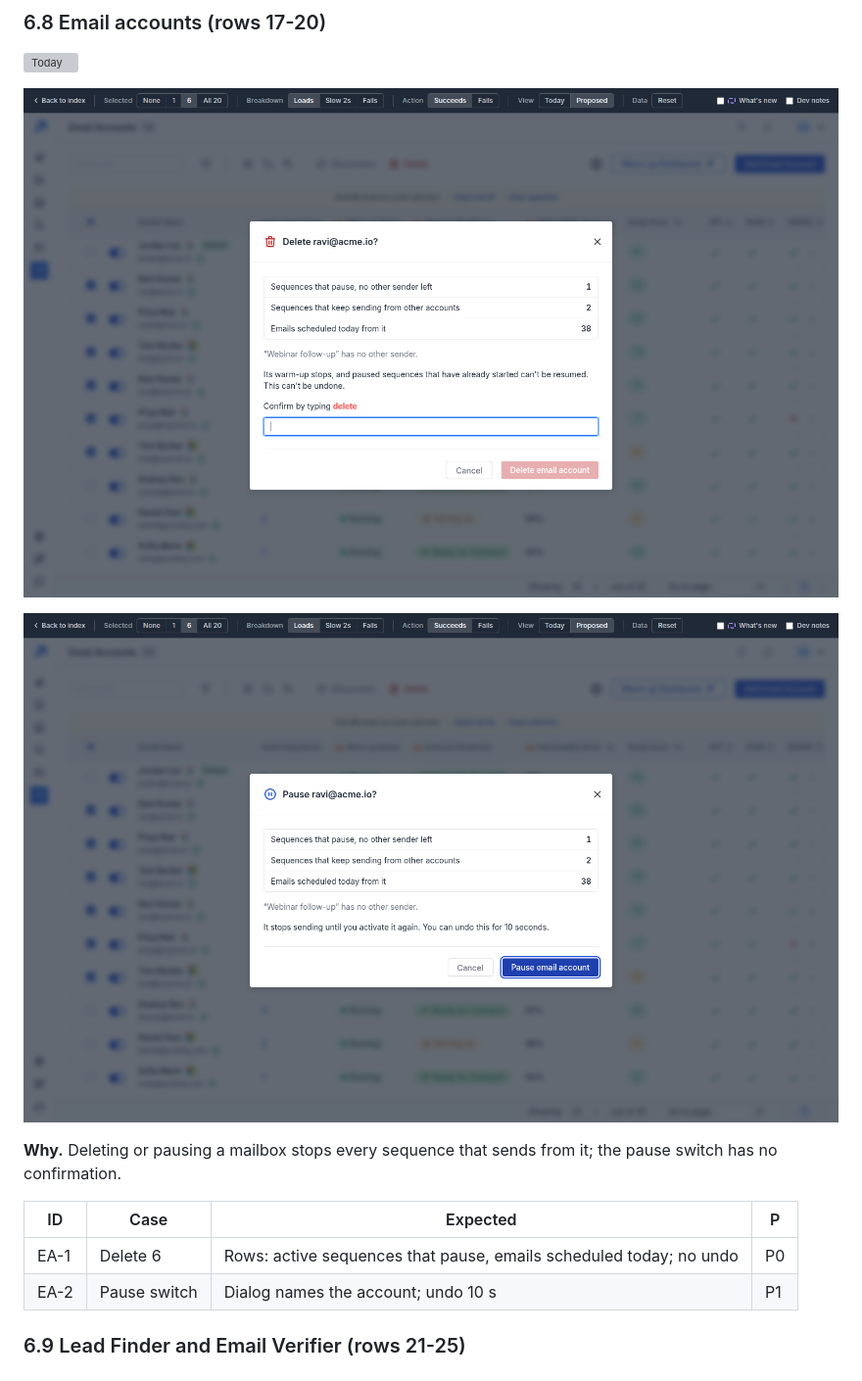
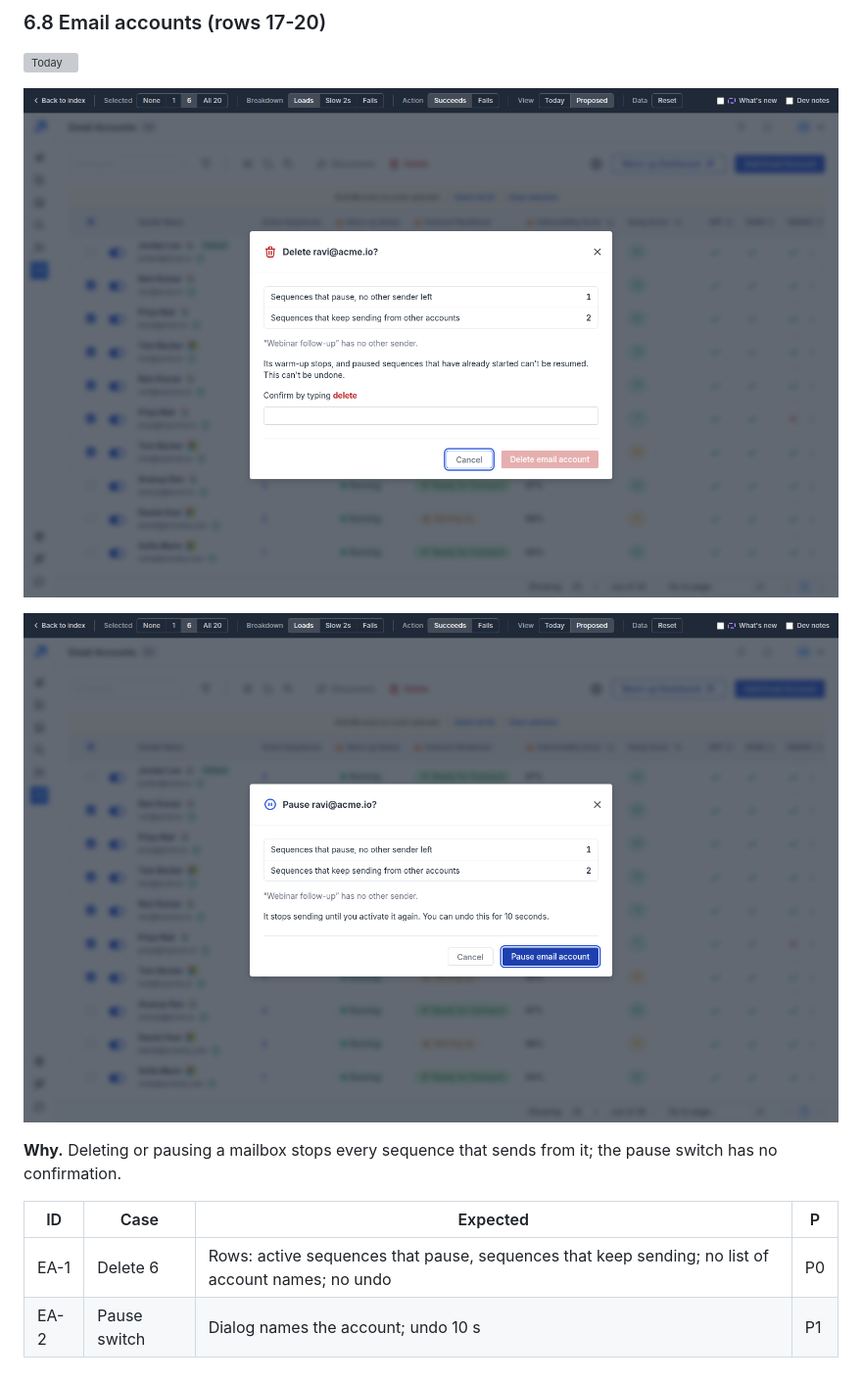
Before and after one commit to product-team-sh/prd-safe-actions, a Markdown page: PRD.md, the part around one of its changes. Shown at 98% size. Drawn GitHub-style; pictures changed too: screens/24-ea-delete.png, screens/25-ea-pause.png; grey boxes are pictures that could not be loaded.

```diff
--- a/PRD.md
+++ b/PRD.md
@@ -178,7 +178,7 @@ Every state below opens from the prototype's demo bar, with a Today / Proposed s
 
 | ID | Case | Expected | P |
 |---|---|---|---|
-| EA-1 | Delete 6 | Rows: active sequences that pause, emails scheduled today; no undo | P0 |
+| EA-1 | Delete 6 | Rows: active sequences that pause, sequences that keep sending; no list of account names; no undo | P0 |
 | EA-2 | Pause switch | Dialog names the account; undo 10 s | P1 |
 
 ### 6.9 Lead Finder and Email Verifier (rows 21-25)
```
Also changed, not shown: other parts of PRD.md (+4 -4 lines), safe-actions-spec.md (+6 -6 lines), screens/07-seql-pause.png, screens/08-seql-delete.png, screens/10-steps-delete.png, screens/12-steps-remove.png, 5 other files.
